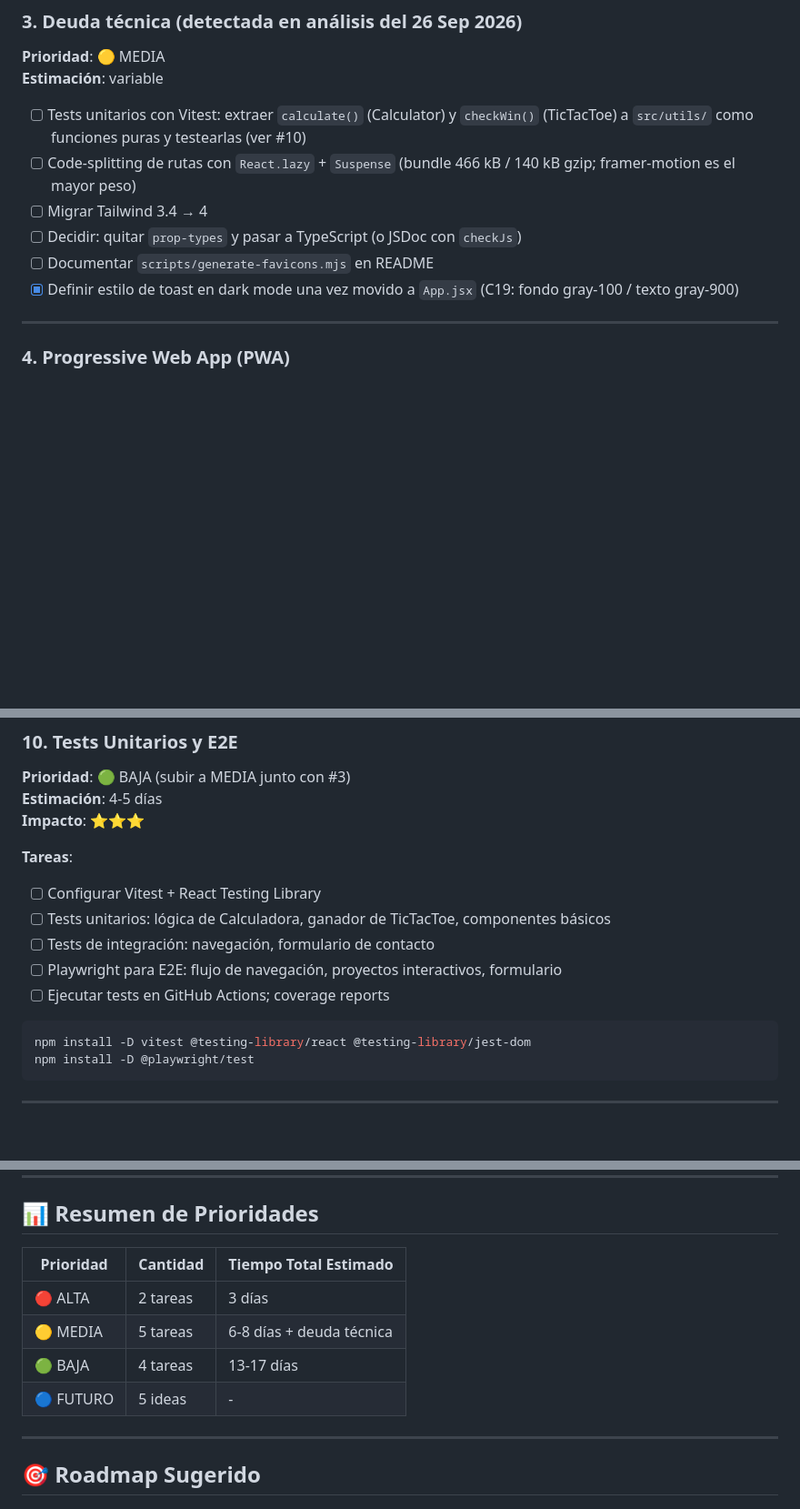
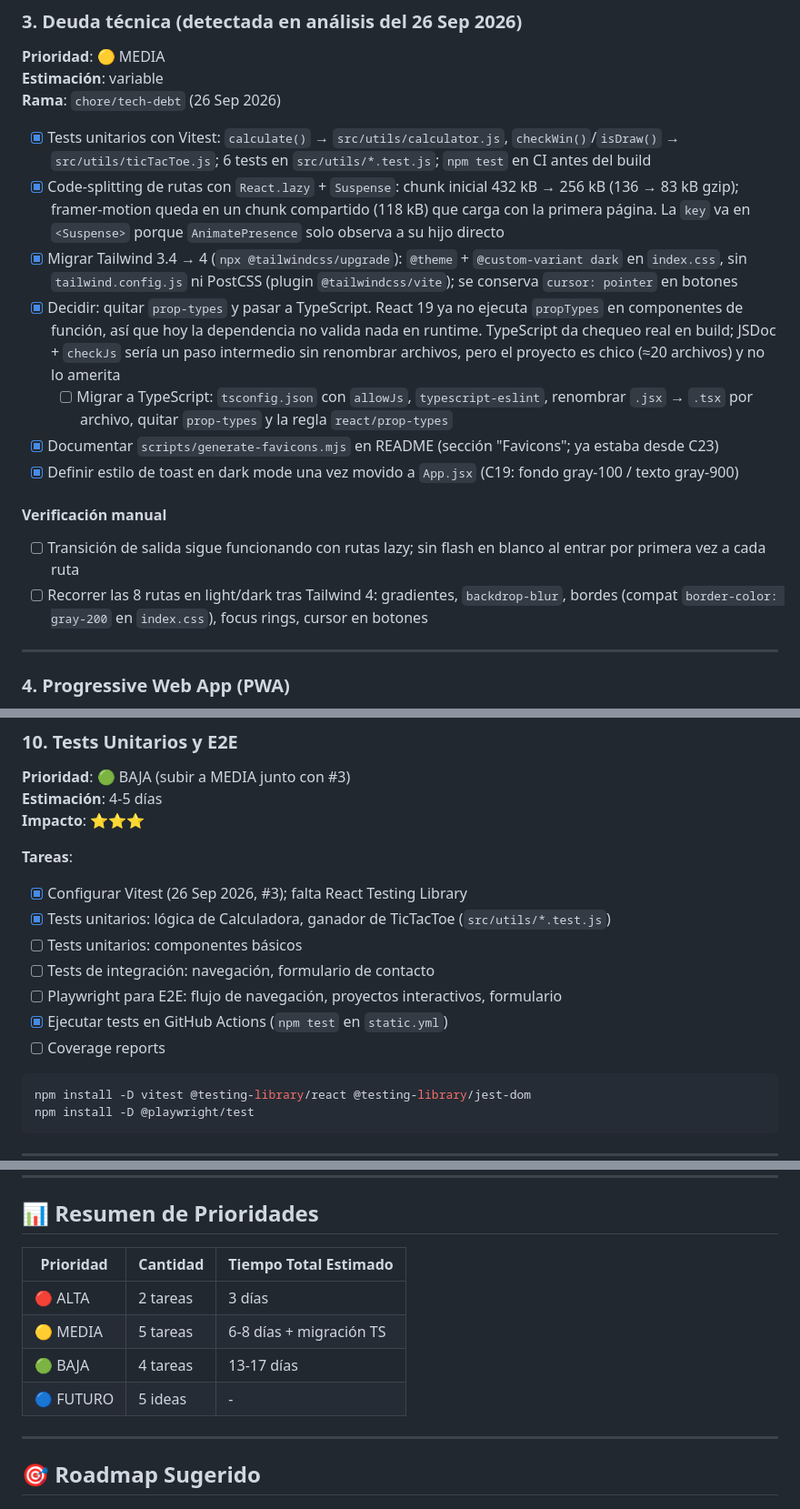
Before and after one commit to AlbertoZuiga/AlbertoZuiga.github.io, a Markdown page: TODO.md, 3 parts joined by grey strips. Shown at 91% size. GitHub-like rendering; blank space fills up the shorter version.

````diff
--- a/TODO.md
+++ b/TODO.md
@@ -128,13 +128,20 @@ Hallazgo (26 Sep 2026): los scrapers no ejecutan JS, así que las metas de `SEO.
 
 **Prioridad**: 🟡 MEDIA
 **Estimación**: variable
+**Rama**: `chore/tech-debt` (26 Sep 2026)
 
-- [ ] Tests unitarios con Vitest: extraer `calculate()` (Calculator) y `checkWin()` (TicTacToe) a `src/utils/` como funciones puras y testearlas (ver #10)
-- [ ] Code-splitting de rutas con `React.lazy` + `Suspense` (bundle 466 kB / 140 kB gzip; framer-motion es el mayor peso)
-- [ ] Migrar Tailwind 3.4 → 4
-- [ ] Decidir: quitar `prop-types` y pasar a TypeScript (o JSDoc con `checkJs`)
-- [ ] Documentar `scripts/generate-favicons.mjs` en README
+- [x] Tests unitarios con Vitest: `calculate()` → `src/utils/calculator.js`, `checkWin()`/`isDraw()` → `src/utils/ticTacToe.js`; 6 tests en `src/utils/*.test.js`; `npm test` en CI antes del build
+- [x] Code-splitting de rutas con `React.lazy` + `Suspense`: chunk inicial 432 kB → 256 kB (136 → 83 kB gzip); framer-motion queda en un chunk compartido (118 kB) que carga con la primera página. La `key` va en `<Suspense>` porque `AnimatePresence` solo observa a su hijo directo
+- [x] Migrar Tailwind 3.4 → 4 (`npx @tailwindcss/upgrade`): `@theme` + `@custom-variant dark` en `index.css`, sin `tailwind.config.js` ni PostCSS (plugin `@tailwindcss/vite`); se conserva `cursor: pointer` en botones
+- [x] Decidir: quitar `prop-types` y pasar a TypeScript. React 19 ya no ejecuta `propTypes` en componentes de función, así que hoy la dependencia no valida nada en runtime. TypeScript da chequeo real en build; JSDoc + `checkJs` sería un paso intermedio sin renombrar archivos, pero el proyecto es chico (≈20 archivos) y no lo amerita
+  - [ ] Migrar a TypeScript: `tsconfig.json` con `allowJs`, `typescript-eslint`, renombrar `.jsx` → `.tsx` por archivo, quitar `prop-types` y la regla `react/prop-types`
+- [x] Documentar `scripts/generate-favicons.mjs` en README (sección "Favicons"; ya estaba desde C23)
 - [x] Definir estilo de toast en dark mode una vez movido a `App.jsx` (C19: fondo gray-100 / texto gray-900)
+
+#### Verificación manual
+
+- [ ] Transición de salida sigue funcionando con rutas lazy; sin flash en blanco al entrar por primera vez a cada ruta
+- [ ] Recorrer las 8 rutas en light/dark tras Tailwind 4: gradientes, `backdrop-blur`, bordes (compat `border-color: gray-200` en `index.css`), focus rings, cursor en botones
 
 ---
 
@@ -252,11 +259,13 @@ npm install -D vite-plugin-pwa
 
 **Tareas**:
 
-- [ ] Configurar Vitest + React Testing Library
-- [ ] Tests unitarios: lógica de Calculadora, ganador de TicTacToe, componentes básicos
+- [x] Configurar Vitest (26 Sep 2026, #3); falta React Testing Library
+- [x] Tests unitarios: lógica de Calculadora, ganador de TicTacToe (`src/utils/*.test.js`)
+- [ ] Tests unitarios: componentes básicos
 - [ ] Tests de integración: navegación, formulario de contacto
 - [ ] Playwright para E2E: flujo de navegación, proyectos interactivos, formulario
-- [ ] Ejecutar tests en GitHub Actions; coverage reports
+- [x] Ejecutar tests en GitHub Actions (`npm test` en `static.yml`)
+- [ ] Coverage reports
 
 ```bash
 npm install -D vitest @testing-library/react @testing-library/jest-dom
@@ -304,12 +313,12 @@ Terminal interactiva en el sitio con comandos `help`, `about`, `projects`, `cont
 
 ## 📊 Resumen de Prioridades
 
-| Prioridad | Cantidad | Tiempo Total Estimado    |
-| --------- | -------- | ------------------------ |
-| 🔴 ALTA   | 2 tareas | 3 días                   |
-| 🟡 MEDIA  | 5 tareas | 6-8 días + deuda técnica |
-| 🟢 BAJA   | 4 tareas | 13-17 días               |
-| 🔵 FUTURO | 5 ideas  | -                        |
+| Prioridad | Cantidad | Tiempo Total Estimado   |
+| --------- | -------- | ----------------------- |
+| 🔴 ALTA   | 2 tareas | 3 días                  |
+| 🟡 MEDIA  | 5 tareas | 6-8 días + migración TS |
+| 🟢 BAJA   | 4 tareas | 13-17 días              |
+| 🔵 FUTURO | 5 ideas  | -                       |
 
 ---
 
````
Also changed, not shown: other parts of TODO.md (+2 -1 lines), README.md (+25 -22 lines).
